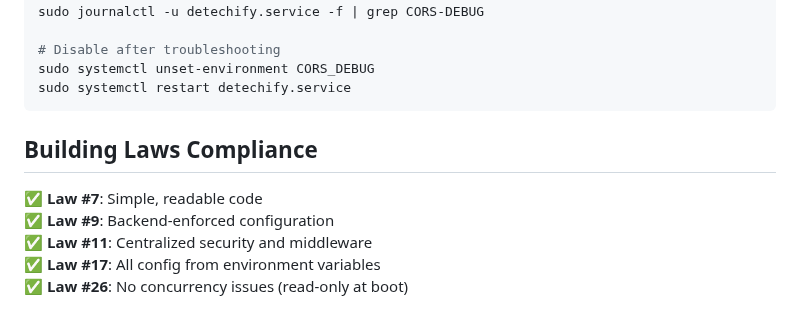
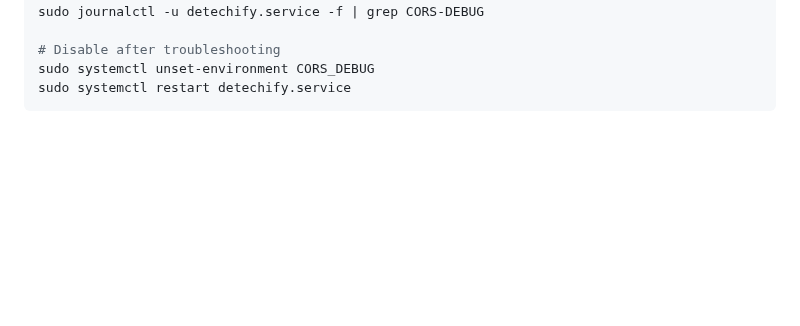
Before and after one commit to mediarcj/couplebinder, a Markdown page: server/config/TOGGLES_README.md, the part around one of its changes. GitHub-like rendering; blank space fills up the shorter version.

Commit message:
docs: update toggles documentation

````diff
--- a/server/config/TOGGLES_README.md
+++ b/server/config/TOGGLES_README.md
@@ -181,11 +181,3 @@ sudo journalctl -u detechify.service -f | grep CORS-DEBUG
 sudo systemctl unset-environment CORS_DEBUG
 sudo systemctl restart detechify.service
 ```
-
-## Building Laws Compliance
-
-✅ **Law #7**: Simple, readable code
-✅ **Law #9**: Backend-enforced configuration
-✅ **Law #11**: Centralized security and middleware
-✅ **Law #17**: All config from environment variables
-✅ **Law #26**: No concurrency issues (read-only at boot)
````
Also changed, not shown: other parts of server/config/TOGGLES_README.md (+1 -1 lines).
